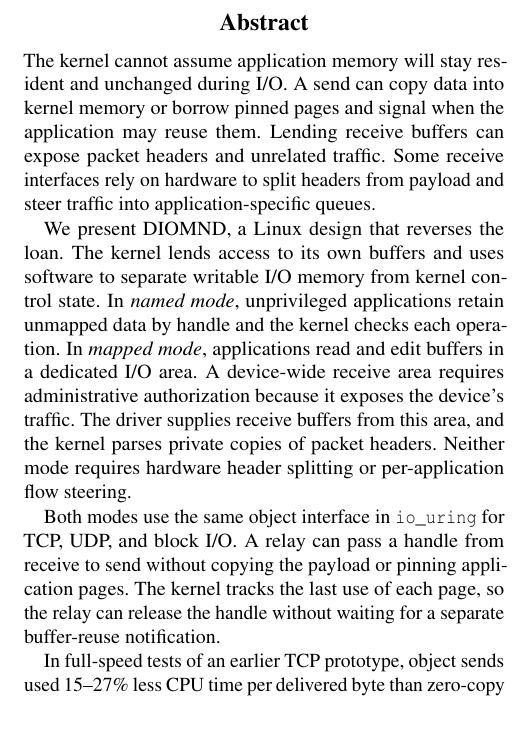
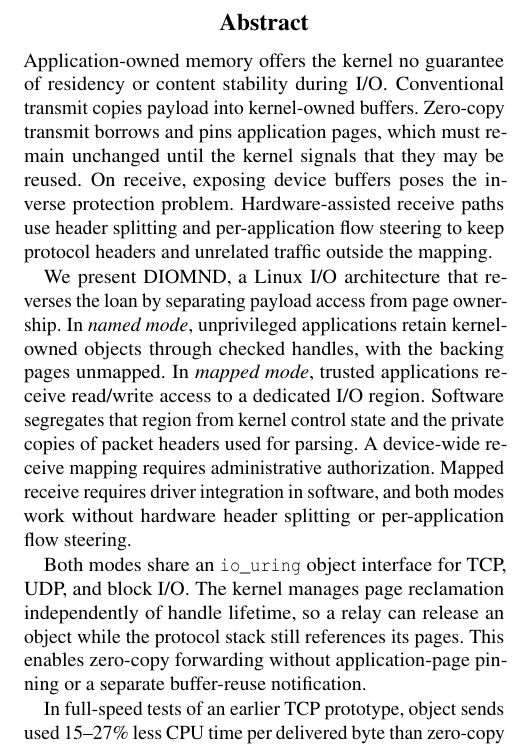
Before and after one commit to Markuze/DIAMOND, a LaTeX paper (main.tex, which reads sections/00-abstract.tex): part of one column of page 1 of 11, cut so that both start at the same text, the shorter picture padded with empty space. Compiled offline with pdfLaTeX; a LaTeX package or settings file that is missing is left out.

Commit message:
paper: sharpen abstract systems framing

```diff
--- a/sections/00-abstract.tex
+++ b/sections/00-abstract.tex
@@ -1,24 +1,24 @@
-The kernel cannot assume application memory will stay resident and unchanged during
-I/O. A send can copy data into kernel memory or borrow pinned pages and signal when
-the application may reuse them. Lending receive buffers can expose packet headers
-and unrelated traffic. Some receive interfaces rely on hardware to split headers
-from payload and steer traffic into application-specific queues.
+Application-owned memory offers the kernel no guarantee of residency or content
+stability during I/O. Conventional transmit copies payload into kernel-owned
+buffers. Zero-copy transmit borrows and pins application pages, which must remain
+unchanged until the kernel signals that they may be reused. On receive, exposing
+device buffers poses the inverse protection problem. Hardware-assisted receive
+paths use header splitting and per-application flow steering to keep protocol
+headers and unrelated traffic outside the mapping.
 
-We present \sys, a Linux design that reverses the loan. The kernel lends access to its own
-buffers and uses software to separate writable I/O memory from kernel control state.
-In \emph{named mode}, unprivileged applications retain unmapped data by handle and the
-kernel checks each operation. In \emph{mapped mode},
-applications read and edit buffers in a dedicated I/O area. A device-wide receive area
-requires administrative authorization because it exposes the device's traffic.
-The driver supplies receive buffers from this area, and the kernel parses private
-copies of packet headers. Neither mode requires hardware header splitting or
-per-application flow steering.
+We present \sys, a Linux I/O architecture that reverses the loan by separating
+payload access from page ownership. In \emph{named mode}, unprivileged applications
+retain kernel-owned objects through checked handles, with the backing pages unmapped.
+In \emph{mapped mode}, trusted applications receive read/write access to a dedicated
+I/O region. Software segregates that region from kernel control state and the private
+copies of packet headers used for parsing. A device-wide receive mapping requires
+administrative authorization. Mapped receive requires driver integration in software,
+and both modes work without hardware header splitting or per-application flow steering.
 
-Both modes use the same object interface in \iouring for TCP, UDP, and block I/O.
-A relay can pass a handle from receive to send without copying the
-payload or pinning application pages. The kernel tracks the last use of each page,
-so the relay can release the handle without waiting for a separate buffer-reuse
-notification.
+Both modes share an \iouring object interface for TCP, UDP, and block I/O. The kernel
+manages page reclamation independently of handle lifetime, so a relay can release an
+object while the protocol stack still references its pages. This enables zero-copy
+forwarding without application-page pinning or a separate buffer-reuse notification.
 
 In full-speed tests of an earlier TCP prototype, object sends used 15--27\% less CPU
 time per delivered byte than zero-copy sends that pinned application pages per send,
```
